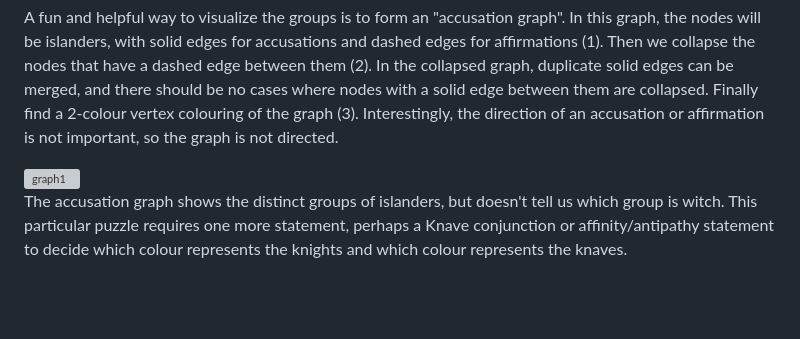
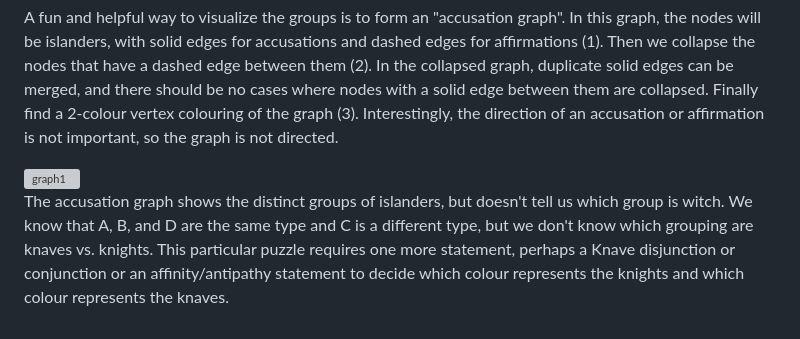
Before and after one commit to dmackinnon1/knaves, a Markdown page: README.md, the part around the change. Drawn GitHub-style; blank space fills up the shorter version; grey boxes are pictures that could not be loaded.

```diff
--- a/README.md
+++ b/README.md
@@ -62,4 +62,4 @@ A fun and helpful way to visualize the groups is to form an "accusation graph".
 
 <img width="379" height="335" alt="graph1" src="https://github.com/user-attachments/assets/883bad35-2f58-4ec0-9bed-1cd49feece4e" />
 
-The accusation graph shows the distinct groups of islanders, but doesn't tell us which group is witch. This particular puzzle requires one more statement, perhaps a Knave conjunction or affinity/antipathy statement to decide which colour represents the knights and which colour represents the knaves.
+The accusation graph shows the distinct groups of islanders, but doesn't tell us which group is witch.  We know that A, B, and D are the same type and C is a different type, but we don't know which grouping are knaves vs. knights. This particular puzzle requires one more statement, perhaps a Knave disjunction or conjunction or an affinity/antipathy statement to decide which colour represents the knights and which colour represents the knaves.
```
